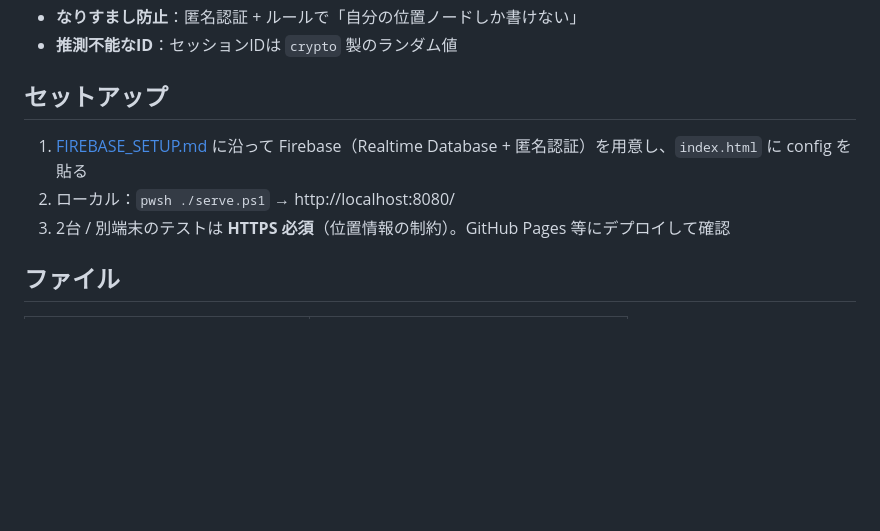
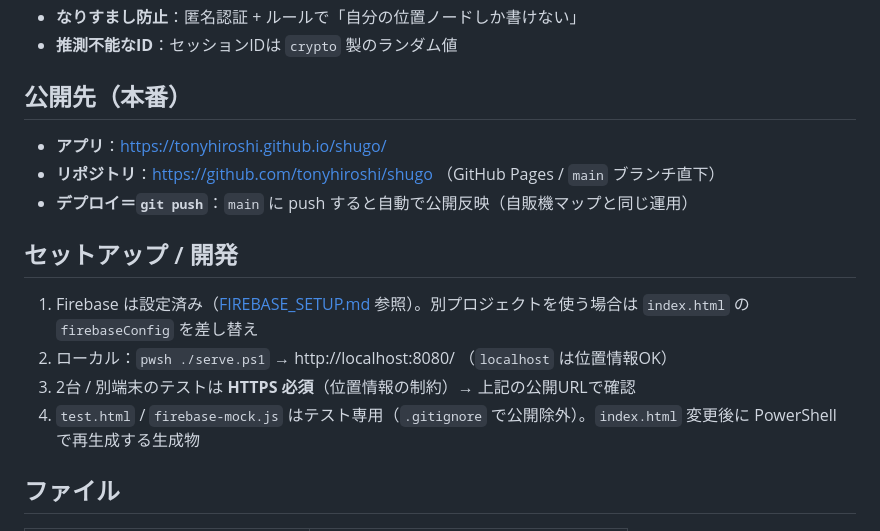
Before and after one commit to tonyhiroshi/shugo, a Markdown page: README.md, the part around the change. Drawn GitHub-style; blank space fills up the shorter version.

Commit message:
README: 公開URL（GitHub Pages）とデプロイ手順を追記
Co-Authored-By: Claude Opus 4.8 <noreply@anthropic.com>

```diff
--- a/README.md
+++ b/README.md
@@ -34,10 +34,16 @@ OSの仕様上、**タップ無しの完全自動追加はどのプラットフ
 - **なりすまし防止**：匿名認証 + ルールで「自分の位置ノードしか書けない」
 - **推測不能なID**：セッションIDは `crypto` 製のランダム値
 
-## セットアップ
-1. [FIREBASE_SETUP.md](FIREBASE_SETUP.md) に沿って Firebase（Realtime Database + 匿名認証）を用意し、`index.html` に config を貼る
-2. ローカル：`pwsh ./serve.ps1` → http://localhost:8080/
-3. 2台 / 別端末のテストは **HTTPS 必須**（位置情報の制約）。GitHub Pages 等にデプロイして確認
+## 公開先（本番）
+- **アプリ**：https://tonyhiroshi.github.io/shugo/
+- **リポジトリ**：https://github.com/tonyhiroshi/shugo （GitHub Pages / `main` ブランチ直下）
+- **デプロイ＝`git push`**：`main` に push すると自動で公開反映（自販機マップと同じ運用）
+
+## セットアップ / 開発
+1. Firebase は設定済み（[FIREBASE_SETUP.md](FIREBASE_SETUP.md) 参照）。別プロジェクトを使う場合は `index.html` の `firebaseConfig` を差し替え
+2. ローカル：`pwsh ./serve.ps1` → http://localhost:8080/ （`localhost` は位置情報OK）
+3. 2台 / 別端末のテストは **HTTPS 必須**（位置情報の制約）→ 上記の公開URLで確認
+4. `test.html` / `firebase-mock.js` はテスト専用（`.gitignore` で公開除外）。`index.html` 変更後に PowerShell で再生成する生成物
 
 ## ファイル
 | ファイル | 役割 |
```
